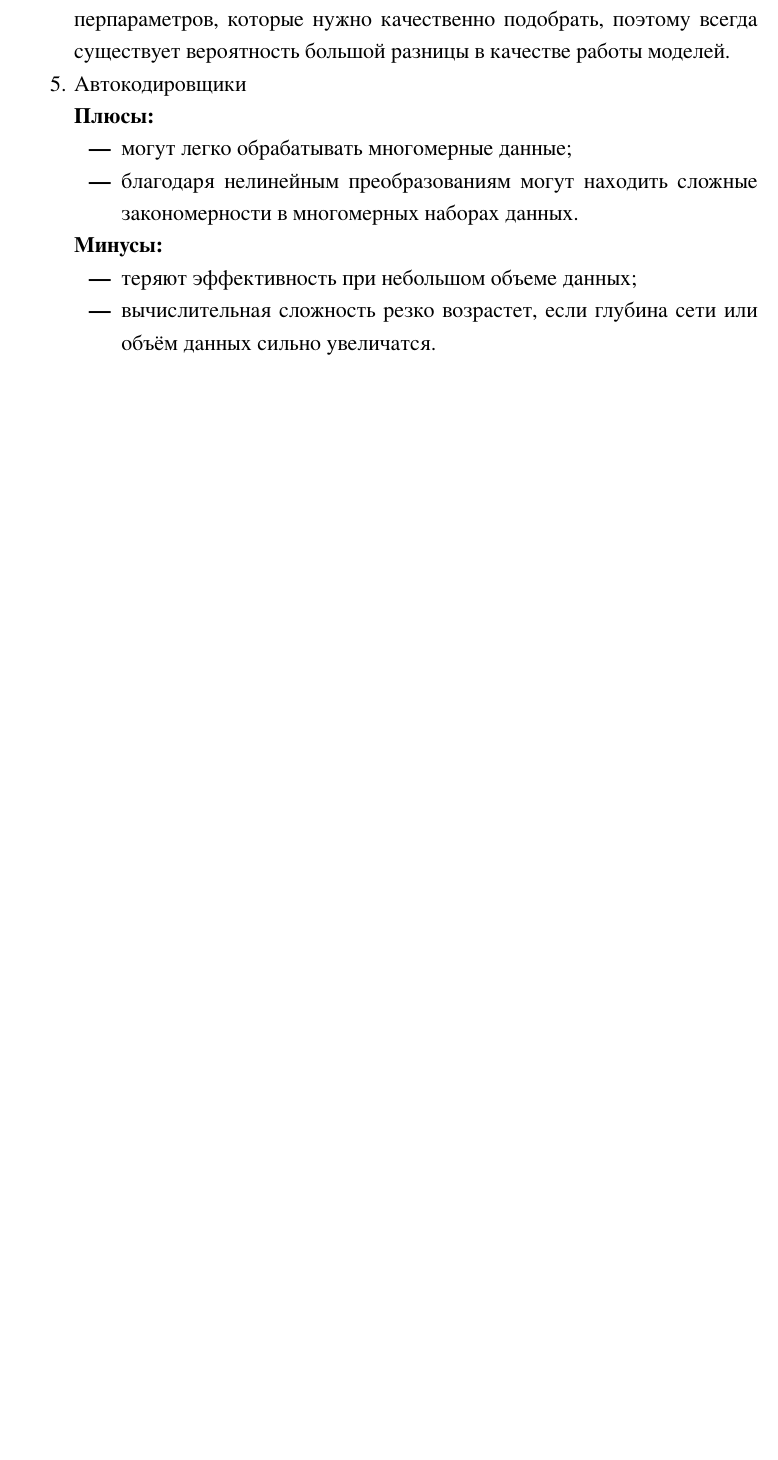
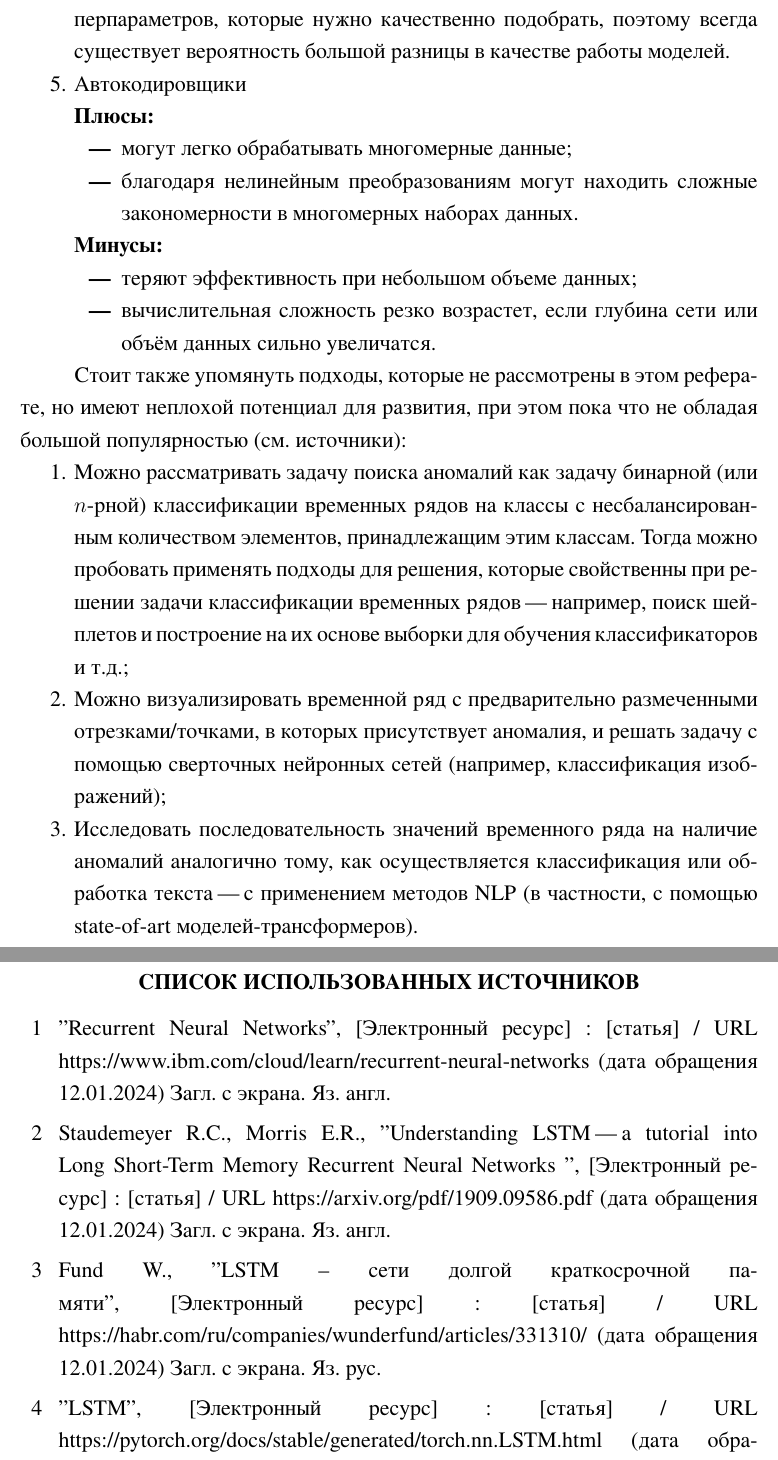
Before and after one commit to QQQiwi/neural-networks-course, a LaTeX document (referat/referat.tex): part of page 22 of 22 before the commit and two parts of pages 22 and 23 of 23 after it, the two joined at a grey line, cut so that both start at the same text, the shorter picture padded with empty space. The pictures show the PDF file referat/referat.pdf that the author committed with the source.

Commit message:
закончил реферат

```diff
--- a/referat/referat.tex
+++ b/referat/referat.tex
@@ -729,10 +729,25 @@
 
     \end{enumerate}
 
+    Стоит также упомянуть подходы, которые не рассмотрены в этом реферате, но
+    имеют неплохой потенциал для развития, при этом пока что не обладая большой
+    популярностью (см. источники):
 
-        % \begin{figure}[H]
-        %     \centering
-        %     \includegraphics[width=0.8\textwidth]{pic/3.png}
-        %     \caption{Тест индекс-метода}
-        % \end{figure}
+    \begin{enumerate}
+        \item Можно рассматривать задачу поиска аномалий как задачу бинарной
+        (или $n$-рной) классификации временных рядов на классы с
+        несбалансированным количеством элементов, принадлежащим этим классам.
+        Тогда можно пробовать применять подходы для решения, которые свойственны
+        при решении задачи классификации временных рядов "--- например, поиск
+        шейплетов и построение на их основе выборки для обучения
+        классификаторов и т.д.;
+        \item Можно визуализировать временной ряд с предварительно размеченными
+        отрезками/точками, в которых присутствует аномалия, и решать задачу с
+        помощью сверточных нейронных сетей (например, классификация
+        изображений);
+        \item Исследовать последовательность значений временного ряда на наличие
+        аномалий аналогично тому, как осуществляется классификация или обработка
+        текста "--- с применением методов NLP (в частности, с помощью
+        state-of-art моделей-трансформеров).
+    \end{enumerate}
 
@@ -740,4 +755,46 @@
 
-% STL - https://www.wessa.net/download/stl.pdf
+    \bibitem{rnn2} ''Recurrent Neural Networks'', [Электронный ресурс] :
+    [статья] / URL https://www.ibm.com/cloud/learn/recurrent-neural-networks
+    (дата обращения 12.01.2024) Загл. с экрана. Яз. англ.
+
+    \bibitem{lstm1} Staudemeyer R.C., Morris E.R., ''Understanding LSTM "--- a
+    tutorial into Long Short-Term Memory Recurrent Neural Networks '',
+    [Электронный ресурс] : [статья] / URL https://arxiv.org/pdf/1909.09586.pdf
+    (дата обращения 12.01.2024) Загл. с экрана. Яз. англ.
+
+    \bibitem{lstm2} Fund W., ''LSTM – сети долгой краткосрочной памяти'',
+    [Электронный ресурс] : [статья] / URL
+    https://habr.com/ru/companies/wunderfund/articles/331310/ (дата обращения
+    12.01.2024) Загл. с экрана. Яз. рус.
+
+    \bibitem{torchlstm} ''LSTM'', [Электронный ресурс] : [статья] / URL
+    https://pytorch.org/docs/stable/generated/torch.nn.LSTM.html
+    (дата обращения 12.01.2024) Загл. с экрана. Яз. англ.
+
+    \bibitem{stl} ''STL: A Seasonal-Trend Decomposition Procedure Based on
+    LOESS'', [Электронный ресурс] : [статья] / URL
+    https://www.wessa.net/download/stl.pdf (дата обращения 12.01.2024) Загл. с
+    экрана. Яз. англ.
+
+    \bibitem{mlopsblog} Bajaj A., ''Anomaly Detection in Time Series''
+    [Электронный ресурс] : [статья] / URL
+    https://neptune.ai/blog/anomaly-detection-in-time-series (дата обращения
+    12.01.2024) Загл. с экрана. Яз. англ.
+
+    \bibitem{ts} CyberLympha, ''Поиск аномалий во временных рядах'',
+    [Электронный ресурс] : [статья] / URL https://habr.com/ru/articles/588320/
+    (дата обращения 12.01.2024) Загл. с экрана. Яз. рус.
+
+    \bibitem{shapelet} Ye L., Keogh E. ''Time Series Shapelets: A New Primitive
+    for Data Mining'' [Электронный ресурс] : [статья] / URL
+    https://www.cs.ucr.edu/~eamonn/shaplet.pdf (дата обращения 12.01.2024) Загл.
+    с экрана. Яз. англ.
+
+    \bibitem{tstf} Theodoros N. ''Timeseries classification with a Transformer
+    model'' [Электронный ресурс] : [статья] / URL
+    https://keras.io/examples/timeseries/timeseries_classification_transformer/
+    (дата обращения 12.01.2024) Загл. с экрана. Яз. англ.
+
+\end{thebibliography}
 
 \end{document}
```
Also changed, not shown: referat/referat.pdf, referat/referat.tex (4 more changed lines), 1 other file.
